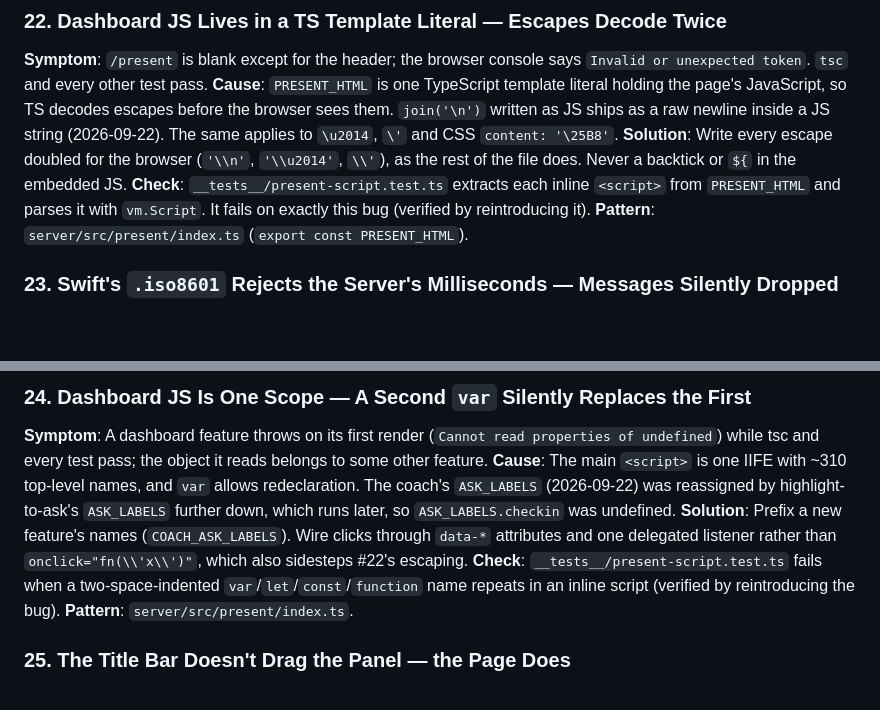
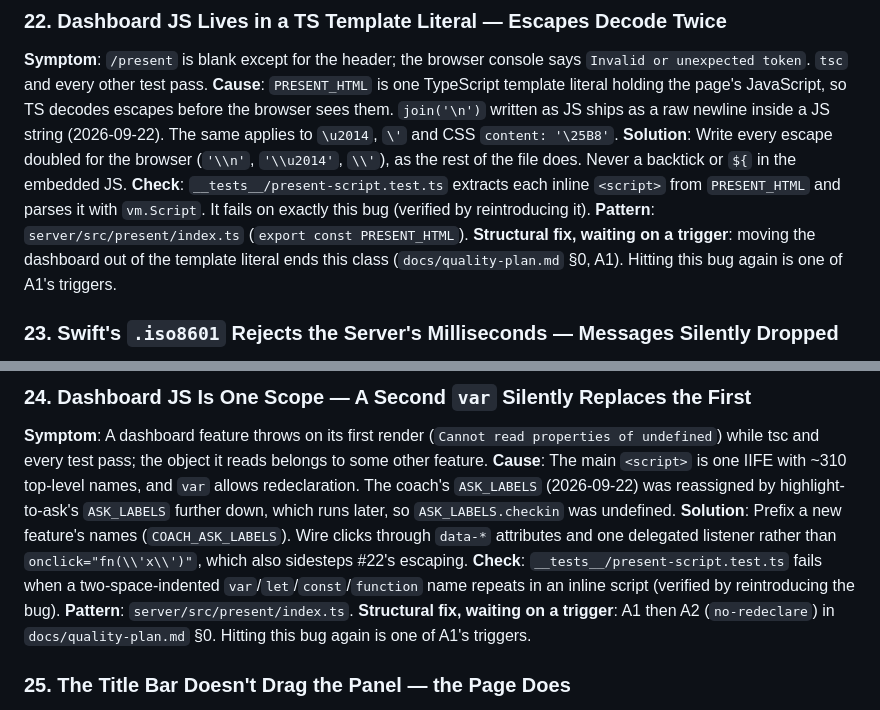
Before and after one commit to cxrobx/meeting-copilot, a Markdown page: .claude/rules/gotchas.md, 2 parts joined by grey strips. GitHub-like rendering; blank space fills up the shorter version.

```diff
--- a/.claude/rules/gotchas.md
+++ b/.claude/rules/gotchas.md
@@ -237,6 +237,7 @@ this default.
 **Solution**: Write every escape doubled for the browser (`'\\n'`, `'\\u2014'`, `\\'`), as the rest of the file does. Never a backtick or `${` in the embedded JS.
 **Check**: `__tests__/present-script.test.ts` extracts each inline `<script>` from `PRESENT_HTML` and parses it with `vm.Script`. It fails on exactly this bug (verified by reintroducing it).
 **Pattern**: `server/src/present/index.ts` (`export const PRESENT_HTML`).
+**Structural fix, waiting on a trigger**: moving the dashboard out of the template literal ends this class (`docs/quality-plan.md` §0, A1). Hitting this bug again is one of A1's triggers.
 
 ### 23. Swift's `.iso8601` Rejects the Server's Milliseconds — Messages Silently Dropped
 **Symptom**: The app's word count stays 0, suggestion banners (Approve/Dismiss) never appear, and the menu bar's Copilot list stays empty, while the dashboard shows everything. Nothing in `app.log`.
@@ -251,6 +252,7 @@ this default.
 **Solution**: Prefix a new feature's names (`COACH_ASK_LABELS`). Wire clicks through `data-*` attributes and one delegated listener rather than `onclick="fn(\\'x\\')"`, which also sidesteps #22's escaping.
 **Check**: `__tests__/present-script.test.ts` fails when a two-space-indented `var`/`let`/`const`/`function` name repeats in an inline script (verified by reintroducing the bug).
 **Pattern**: `server/src/present/index.ts`.
+**Structural fix, waiting on a trigger**: A1 then A2 (`no-redeclare`) in `docs/quality-plan.md` §0. Hitting this bug again is one of A1's triggers.
 
 ### 25. The Title Bar Doesn't Drag the Panel — the Page Does
 **Symptom**: The panel can only be moved by its one-point border; pressing the top of the window does nothing.
```
Also changed, not shown: CLAUDE.md (+1 -0 lines), docs/quality-plan.md (+17 -1 lines).
